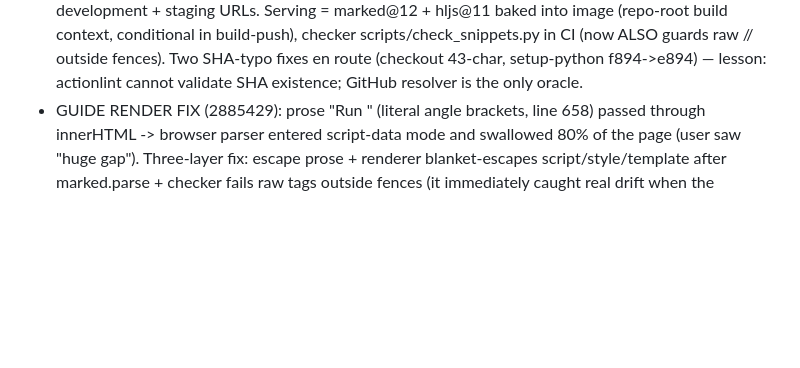
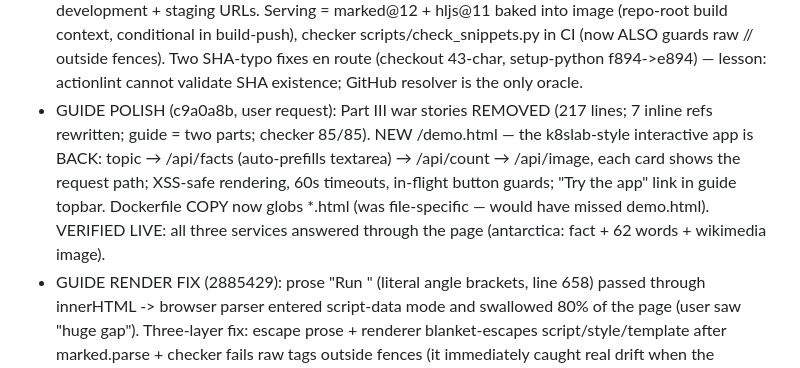
Before and after one commit to Mayank-UK/github_actions, a Markdown page: agentic_development.md, the part around the change. Drawn GitHub-style; blank space fills up the shorter version.

Commit message:
bookkeeping: war stories removed, demo page live

```diff
--- a/agentic_development.md
+++ b/agentic_development.md
@@ -35,6 +35,7 @@ Phases:
 - P3 ✅ CD — authoring + runner + e2e dev deploy all green (see Current state)
 - P4 🚧 promotion e2e: development->staging PR DONE + deploy Succeeded (staging now sha-dcd44bc). REMAINING: production PR (merge commit) + approval click (env Required-reviewers OR branch protection w/ admin bypass — user enabled bypass).
 - P6 ✅ guide LIVE + FULLY RENDERING (absorbs P5): single GUIDE.md — Part I fundamentals A–Z + Part II Project + runner setup + resume-after-reboot/task-up bootstrap + manual-setup steps; frontend serves it at `/` (renderer vendored into image); snippet-check script wired into CI — VERIFIED: guide job green in CI (88/88 snippets), deploy sha-1b89e69 live, /GUIDE.md 200 + renderer shell served at development + staging URLs. Serving = marked@12 + hljs@11 baked into image (repo-root build context, conditional in build-push), checker scripts/check_snippets.py in CI (now ALSO guards raw <script>/<style>/<template> outside fences). Two SHA-typo fixes en route (checkout 43-char, setup-python f894->e894) — lesson: actionlint cannot validate SHA existence; GitHub resolver is the only oracle.
+- GUIDE POLISH (c9a0a8b, user request): Part III war stories REMOVED (217 lines; 7 inline refs rewritten; guide = two parts; checker 85/85). NEW /demo.html — the k8slab-style interactive app is BACK: topic → /api/facts (auto-prefills textarea) → /api/count → /api/image, each card shows the request path; XSS-safe rendering, 60s timeouts, in-flight button guards; "Try the app" link in guide topbar. Dockerfile COPY now globs *.html (was file-specific — would have missed demo.html). VERIFIED LIVE: all three services answered through the page (antarctica: fact + 62 words + wikimedia image).
 - GUIDE RENDER FIX (2885429): prose "Run <script>" (literal angle brackets, line 658) passed through innerHTML -> browser parser entered script-data mode and swallowed 80% of the page (user saw "huge gap"). Three-layer fix: escape prose + renderer blanket-escapes script/style/template after marked.parse + checker fails raw tags outside fences (it immediately caught real drift when the dispatch patch changed a quoted snippet — working as designed). Verified live: 110k chars, 57 sections render.
 - DISPATCH FIX (2885429): manual Run-workflow on Deploy development deployed branch-HEAD sha (0baa122, docs-only, CI never built images -> ErrImagePull; rollout gate refused; old pods kept serving). Now dispatch deploys the moving `development` tag (always exists). Stuck rollout rolled back via kubectl rollout undo x4. Optional follow-up: add war stories 6-7 (<script> swallow, dispatch sha) to GUIDE.md.
 
```
